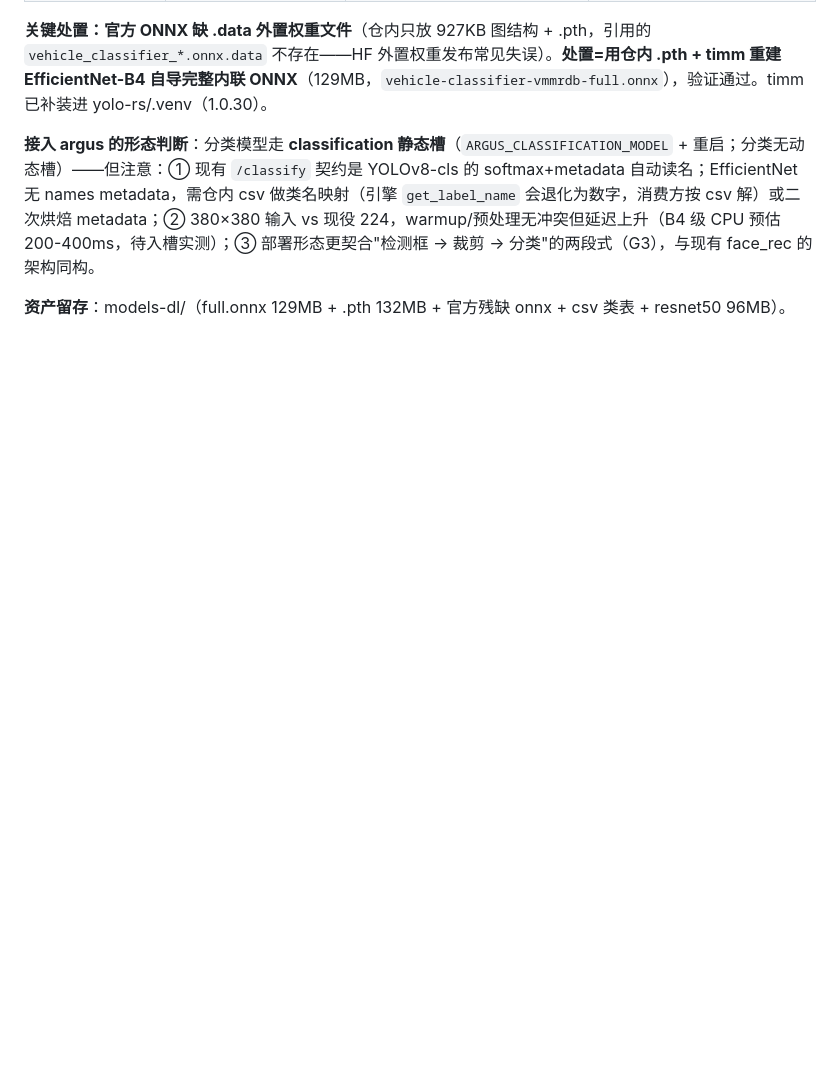
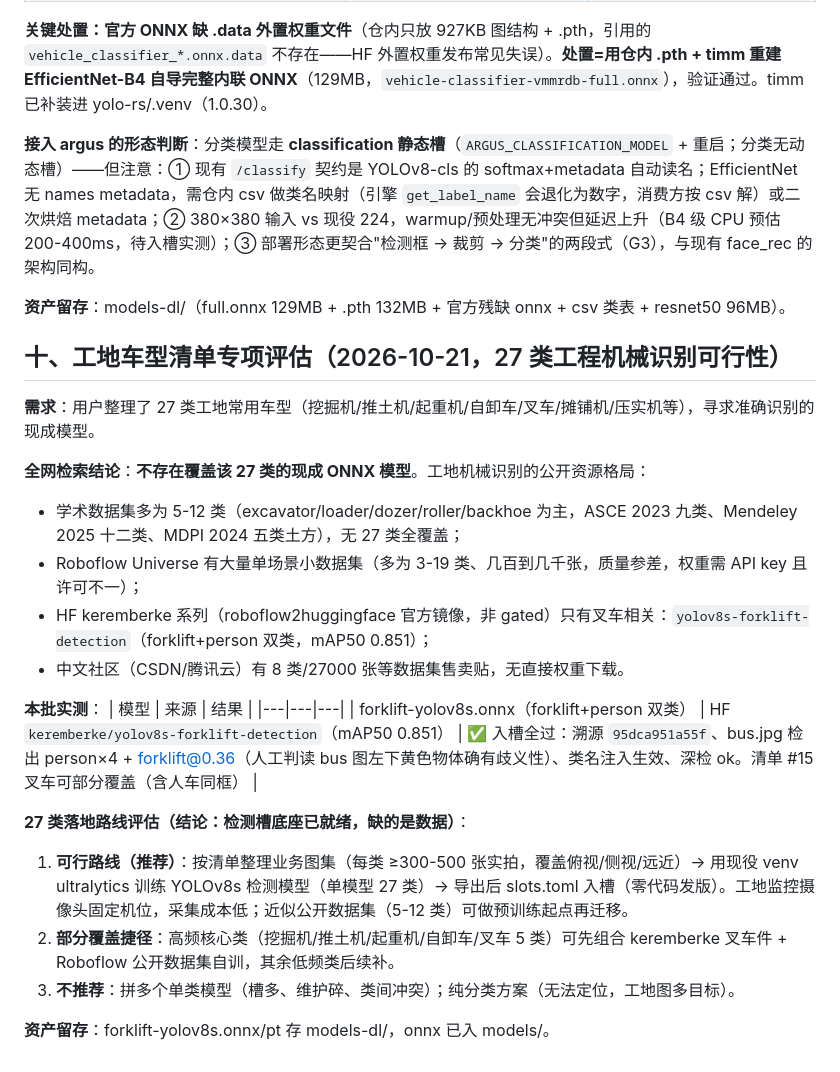
Before and after one commit to viccom/argus, a Markdown page: docs/model-download-candidates-20261021.md, the part around the change. Drawn GitHub-style; blank space fills up the shorter version.

Commit message:
docs: 27类工地车型专项评估——无现成27类模型，forklift 件入槽验证，落地路线定稿

```diff
--- a/docs/model-download-candidates-20261021.md
+++ b/docs/model-download-candidates-20261021.md
@@ -156,3 +156,25 @@
 **接入 argus 的形态判断**：分类模型走 **classification 静态槽**（`ARGUS_CLASSIFICATION_MODEL` + 重启；分类无动态槽）——但注意：① 现有 `/classify` 契约是 YOLOv8-cls 的 softmax+metadata 自动读名；EfficientNet 无 names metadata，需仓内 csv 做类名映射（引擎 `get_label_name` 会退化为数字，消费方按 csv 解）或二次烘焙 metadata；② 380×380 输入 vs 现役 224，warmup/预处理无冲突但延迟上升（B4 级 CPU 预估 200-400ms，待入槽实测）；③ 部署形态更契合"检测框 → 裁剪 → 分类"的两段式（G3），与现有 face_rec 的架构同构。
 
 **资产留存**：models-dl/（full.onnx 129MB + .pth 132MB + 官方残缺 onnx + csv 类表 + resnet50 96MB）。
+
+## 十、工地车型清单专项评估（2026-10-21，27 类工程机械识别可行性）
+
+**需求**：用户整理了 27 类工地常用车型（挖掘机/推土机/起重机/自卸车/叉车/摊铺机/压实机等），寻求准确识别的现成模型。
+
+**全网检索结论**：**不存在覆盖该 27 类的现成 ONNX 模型**。工地机械识别的公开资源格局：
+- 学术数据集多为 5-12 类（excavator/loader/dozer/roller/backhoe 为主，ASCE 2023 九类、Mendeley 2025 十二类、MDPI 2024 五类土方），无 27 类全覆盖；
+- Roboflow Universe 有大量单场景小数据集（多为 3-19 类、几百到几千张，质量参差，权重需 API key 且许可不一）；
+- HF keremberke 系列（roboflow2huggingface 官方镜像，非 gated）只有叉车相关：`yolov8s-forklift-detection`（forklift+person 双类，mAP50 0.851）；
+- 中文社区（CSDN/腾讯云）有 8 类/27000 张等数据集售卖贴，无直接权重下载。
+
+**本批实测**：
+| 模型 | 来源 | 结果 |
+|---|---|---|
+| forklift-yolov8s.onnx（forklift+person 双类） | HF `keremberke/yolov8s-forklift-detection`（mAP50 0.851） | ✅ 入槽全过：溯源 `95dca951a55f`、bus.jpg 检出 person×4 + forklift@0.36（人工判读 bus 图左下黄色物体确有歧义性）、类名注入生效、深检 ok。清单 #15 叉车可部分覆盖（含人车同框） |
+
+**27 类落地路线评估（结论：检测槽底座已就绪，缺的是数据）**：
+1. **可行路线（推荐）**：按清单整理业务图集（每类 ≥300-500 张实拍，覆盖俯视/侧视/远近）→ 用现役 venv ultralytics 训练 YOLOv8s 检测模型（单模型 27 类）→ 导出后 slots.toml 入槽（零代码发版）。工地监控摄像头固定机位，采集成本低；近似公开数据集（5-12 类）可做预训练起点再迁移。
+2. **部分覆盖捷径**：高频核心类（挖掘机/推土机/起重机/自卸车/叉车 5 类）可先组合 keremberke 叉车件 + Roboflow 公开数据集自训，其余低频类后续补。
+3. **不推荐**：拼多个单类模型（槽多、维护碎、类间冲突）；纯分类方案（无法定位，工地图多目标）。
+
+**资产留存**：forklift-yolov8s.onnx/pt 存 models-dl/，onnx 已入 models/。
```
